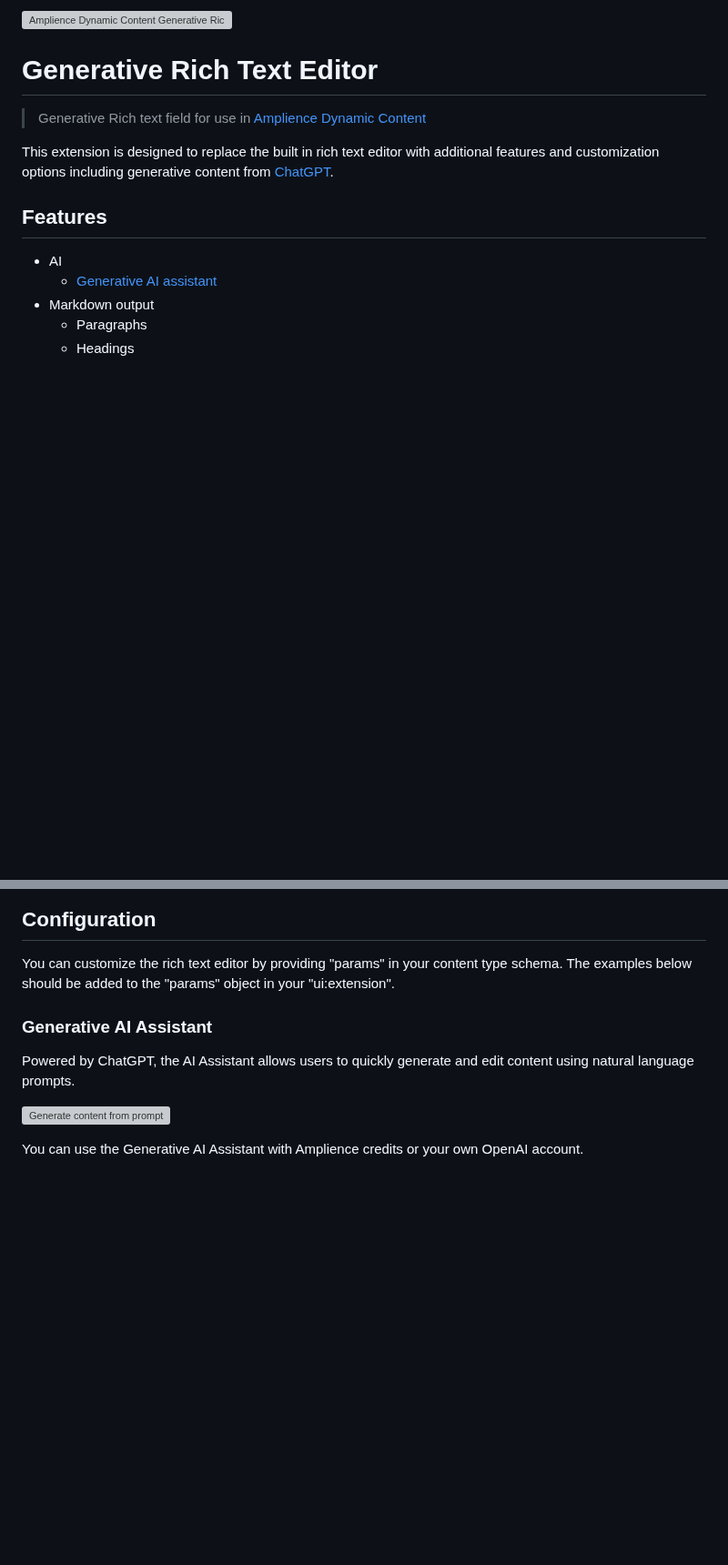
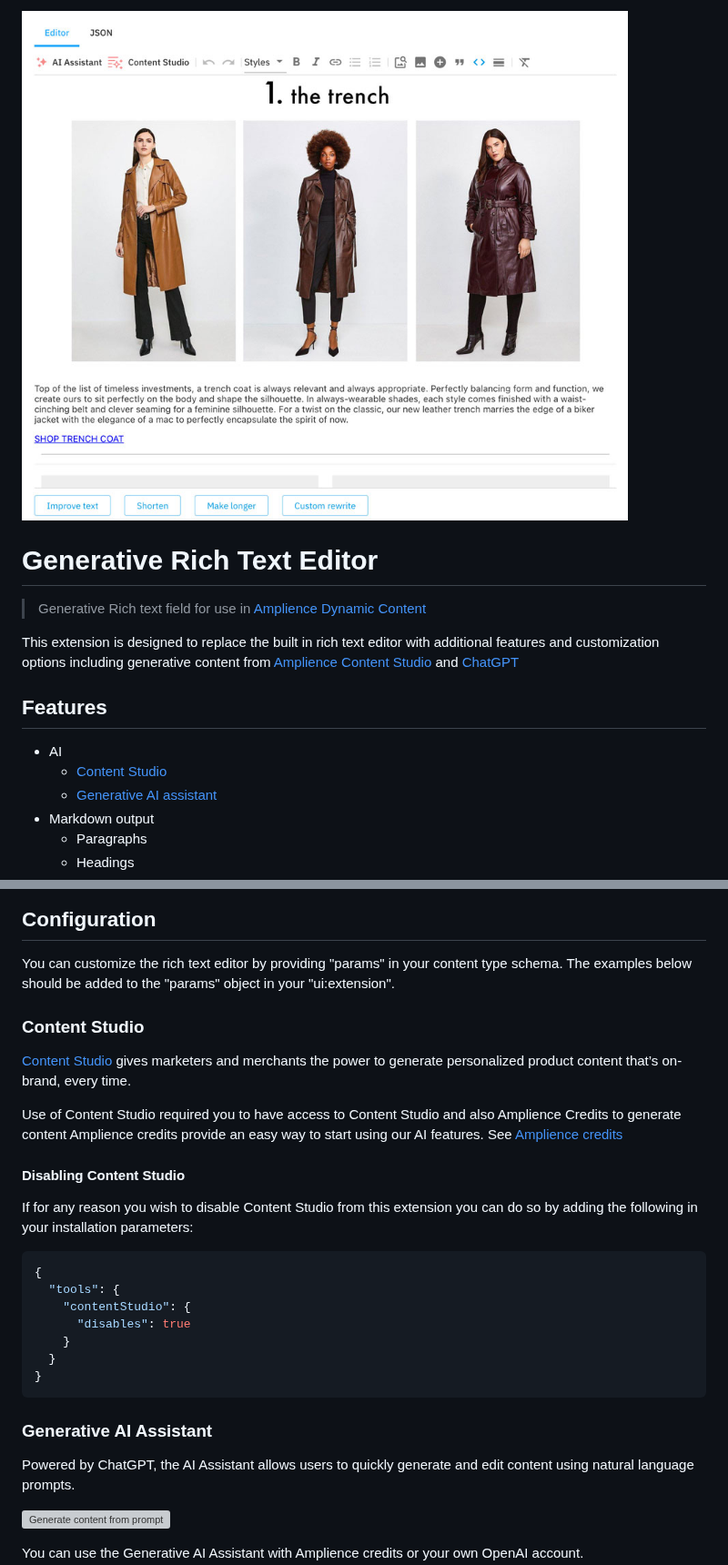
Before and after one commit to amplience/dc-extension-rich-text, a Markdown page: README.md, 2 parts joined by grey strips. Shown at 91% size. GitHub-like rendering; pictures changed too: media/rte-extension-screenshot.jpg (added); blank space fills up the shorter version; grey boxes are pictures that could not be loaded.

Commit message:
docs: Updated with content Studio

````diff
--- a/README.md
+++ b/README.md
@@ -1,14 +1,15 @@
-![Amplience Dynamic Content Generative Rich Text Editor Extension](media/screenshot.png)
+![Amplience Dynamic Content Generative Rich Text Editor Extension](media/rte-extension-screenshot.jpg)
 
 # Generative Rich Text Editor
 
 > Generative Rich text field for use in [Amplience Dynamic Content](https://amplience.com/dynamic-content)
 
-This extension is designed to replace the built in rich text editor with additional features and customization options including generative content from [ChatGPT](https://openai.com/chatgpt).
+This extension is designed to replace the built in rich text editor with additional features and customization options including generative content from [Amplience Content Studio](#content-studio) and [ChatGPT](https://openai.com/chatgpt)
 
 ## Features
 
 - AI
+  - [Content Studio](#content-studio)
   - [Generative AI assistant](#generative-ai-assistant)
 - Markdown output
   - Paragraphs
@@ -162,6 +163,27 @@ This will output an array of "blocks". Each block has a type and associated data
 ## Configuration
 
 You can customize the rich text editor by providing "params" in your content type schema. The examples below should be added to the "params" object in your "ui:extension".
+
+### Content Studio
+
+[Content Studio](https://amplience.com/ai/studios/content-studio/) gives marketers and merchants the power to generate personalized product content that’s on-brand, every time.
+
+Use of Content Studio required you to have access to Content Studio and also Amplience Credits to generate content
+Amplience credits provide an easy way to start using our AI features. See [Amplience credits](https://amplience.com/developers/docs/ai-services/credits/)
+
+#### Disabling Content Studio
+
+If for any reason you wish to disable Content Studio from this extension you can do so by adding the following in your installation parameters:
+
+```json
+{
+  "tools": {
+    "contentStudio": {
+      "disables": true
+    }
+  }
+}
+```
 
 ### Generative AI Assistant
 
````
